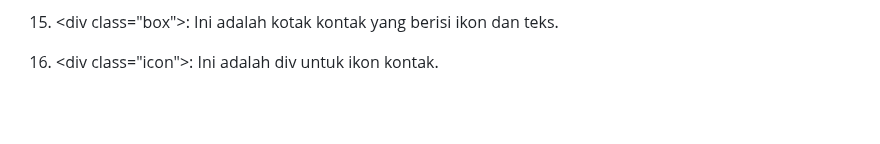
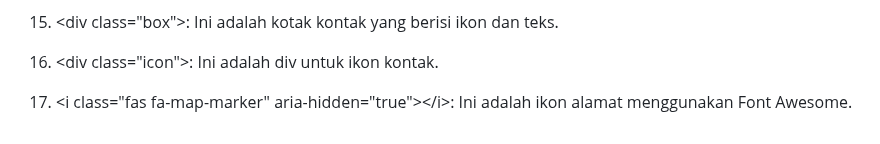
Before and after one commit to 22091397028AinulMufidh/Swiftshop, a Markdown page: README.md, the part around the change. Drawn GitHub-style; blank space fills up the shorter version.

```diff
--- a/README.md
+++ b/README.md
@@ -1539,3 +1539,5 @@ Pada bagian ini menjelaskan apa yang akan terjadi ketika mengklik tautan signup.
 15. &lt;div class="box"&gt;: Ini adalah kotak kontak yang berisi ikon dan teks.
 
 16. &lt;div class="icon"&gt;: Ini adalah div untuk ikon kontak.
+
+17. &lt;i class="fas fa-map-marker" aria-hidden="true"&gt;&lt;/i&gt;: Ini adalah ikon alamat menggunakan Font Awesome.
```
